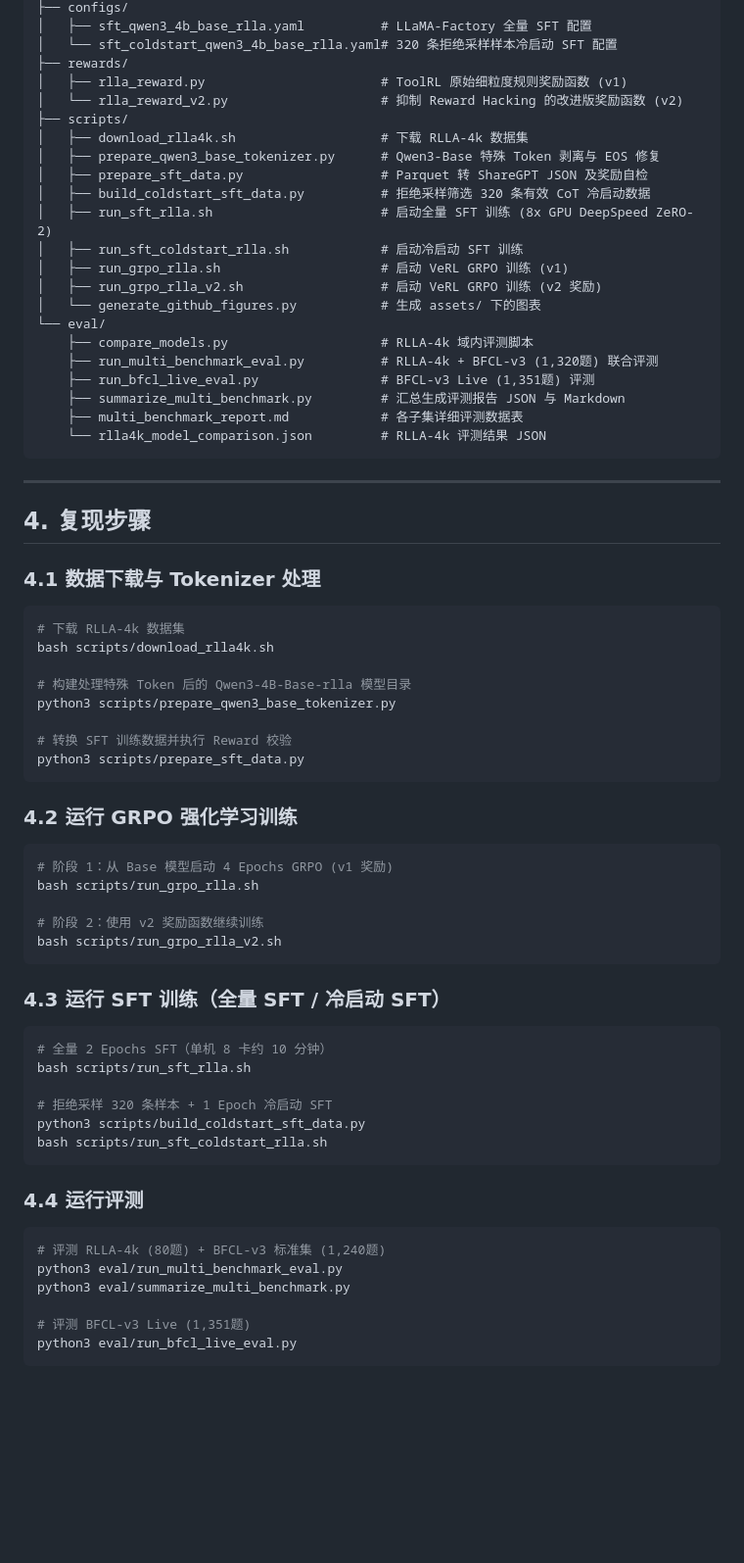
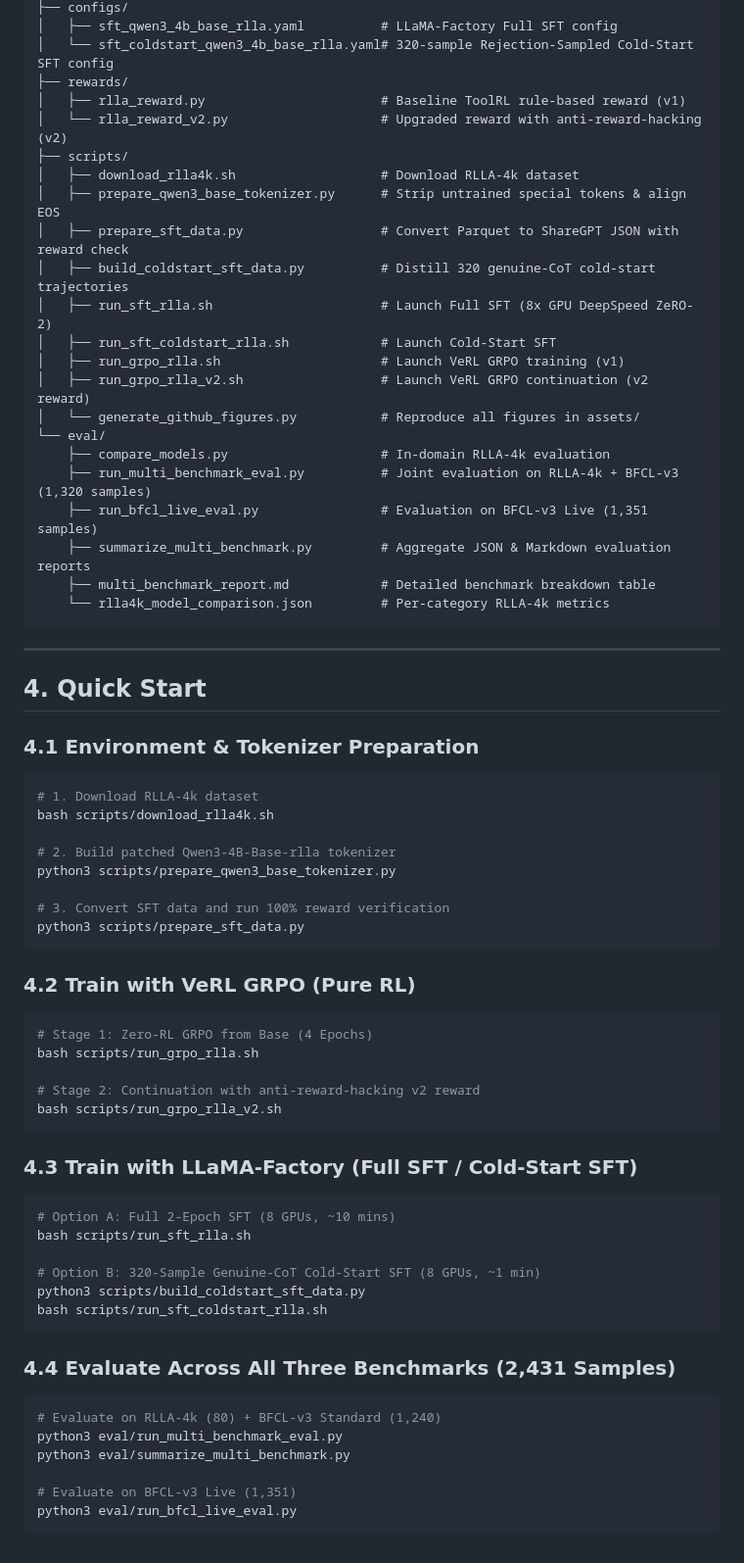
Before and after one commit to LiboPM/agent-rl-lab, a Markdown page: README.md, the part around one of its changes. Shown at 98% size. Rendered like a GitHub page; blank space fills up the shorter version.

Commit message:
docs: switch primary README, technical report, and figures to English with Chinese bilingual support

````diff
--- a/README.md
+++ b/README.md
@@ -69,73 +72,73 @@ agent-rl-lab/
 ├── configs/
-│   ├── sft_qwen3_4b_base_rlla.yaml          # LLaMA-Factory 全量 SFT 配置
-│   └── sft_coldstart_qwen3_4b_base_rlla.yaml# 320 条拒绝采样样本冷启动 SFT 配置
+│   ├── sft_qwen3_4b_base_rlla.yaml          # LLaMA-Factory Full SFT config
+│   └── sft_coldstart_qwen3_4b_base_rlla.yaml# 320-sample Rejection-Sampled Cold-Start SFT config
 ├── rewards/
-│   ├── rlla_reward.py                       # ToolRL 原始细粒度规则奖励函数 (v1)
-│   └── rlla_reward_v2.py                    # 抑制 Reward Hacking 的改进版奖励函数 (v2)
+│   ├── rlla_reward.py                       # Baseline ToolRL rule-based reward (v1)
+│   └── rlla_reward_v2.py                    # Upgraded reward with anti-reward-hacking (v2)
 ├── scripts/
-│   ├── download_rlla4k.sh                   # 下载 RLLA-4k 数据集
-│   ├── prepare_qwen3_base_tokenizer.py      # Qwen3-Base 特殊 Token 剥离与 EOS 修复
-│   ├── prepare_sft_data.py                  # Parquet 转 ShareGPT JSON 及奖励自检
-│   ├── build_coldstart_sft_data.py          # 拒绝采样筛选 320 条有效 CoT 冷启动数据
-│   ├── run_sft_rlla.sh                      # 启动全量 SFT 训练 (8x GPU DeepSpeed ZeRO-2)
-│   ├── run_sft_coldstart_rlla.sh            # 启动冷启动 SFT 训练
-│   ├── run_grpo_rlla.sh                     # 启动 VeRL GRPO 训练 (v1)
-│   ├── run_grpo_rlla_v2.sh                  # 启动 VeRL GRPO 训练 (v2 奖励)
-│   └── generate_github_figures.py           # 生成 assets/ 下的图表
+│   ├── download_rlla4k.sh                   # Download RLLA-4k dataset
+│   ├── prepare_qwen3_base_tokenizer.py      # Strip untrained special tokens & align EOS
+│   ├── prepare_sft_data.py                  # Convert Parquet to ShareGPT JSON with reward check
+│   ├── build_coldstart_sft_data.py          # Distill 320 genuine-CoT cold-start trajectories
+│   ├── run_sft_rlla.sh                      # Launch Full SFT (8x GPU DeepSpeed ZeRO-2)
+│   ├── run_sft_coldstart_rlla.sh            # Launch Cold-Start SFT
+│   ├── run_grpo_rlla.sh                     # Launch VeRL GRPO training (v1)
+│   ├── run_grpo_rlla_v2.sh                  # Launch VeRL GRPO continuation (v2 reward)
+│   └── generate_github_figures.py           # Reproduce all figures in assets/
 └── eval/
-    ├── compare_models.py                    # RLLA-4k 域内评测脚本
-    ├── run_multi_benchmark_eval.py          # RLLA-4k + BFCL-v3 (1,320题) 联合评测
-    ├── run_bfcl_live_eval.py                # BFCL-v3 Live (1,351题) 评测
-    ├── summarize_multi_benchmark.py         # 汇总生成评测报告 JSON 与 Markdown
-    ├── multi_benchmark_report.md            # 各子集详细评测数据表
-    └── rlla4k_model_comparison.json         # RLLA-4k 评测结果 JSON
+    ├── compare_models.py                    # In-domain RLLA-4k evaluation
+    ├── run_multi_benchmark_eval.py          # Joint evaluation on RLLA-4k + BFCL-v3 (1,320 samples)
+    ├── run_bfcl_live_eval.py                # Evaluation on BFCL-v3 Live (1,351 samples)
+    ├── summarize_multi_benchmark.py         # Aggregate JSON & Markdown evaluation reports
+    ├── multi_benchmark_report.md            # Detailed benchmark breakdown table
+    └── rlla4k_model_comparison.json         # Per-category RLLA-4k metrics
 ```
 
 ---
 
-## 4. 复现步骤
+## 4. Quick Start
 
-### 4.1 数据下载与 Tokenizer 处理
+### 4.1 Environment & Tokenizer Preparation
 
 ```bash
-# 下载 RLLA-4k 数据集
+# 1. Download RLLA-4k dataset
 bash scripts/download_rlla4k.sh
 
-# 构建处理特殊 Token 后的 Qwen3-4B-Base-rlla 模型目录
+# 2. Build patched Qwen3-4B-Base-rlla tokenizer
 python3 scripts/prepare_qwen3_base_tokenizer.py
 
-# 转换 SFT 训练数据并执行 Reward 校验
+# 3. Convert SFT data and run 100% reward verification
 python3 scripts/prepare_sft_data.py
 ```
 
-### 4.2 运行 GRPO 强化学习训练
+### 4.2 Train with VeRL GRPO (Pure RL)
 
 ```bash
-# 阶段 1：从 Base 模型启动 4 Epochs GRPO (v1 奖励)
+# Stage 1: Zero-RL GRPO from Base (4 Epochs)
 bash scripts/run_grpo_rlla.sh
 
-# 阶段 2：使用 v2 奖励函数继续训练
+# Stage 2: Continuation with anti-reward-hacking v2 reward
 bash scripts/run_grpo_rlla_v2.sh
 ```
 
-### 4.3 运行 SFT 训练（全量 SFT / 冷启动 SFT）
+### 4.3 Train with LLaMA-Factory (Full SFT / Cold-Start SFT)
 
 ```bash
-# 全量 2 Epochs SFT（单机 8 卡约 10 分钟）
+# Option A: Full 2-Epoch SFT (8 GPUs, ~10 mins)
 bash scripts/run_sft_rlla.sh
 
-# 拒绝采样 320 条样本 + 1 Epoch 冷启动 SFT
+# Option B: 320-Sample Genuine-CoT Cold-Start SFT (8 GPUs, ~1 min)
 python3 scripts/build_coldstart_sft_data.py
 bash scripts/run_sft_coldstart_rlla.sh
 ```
 
-### 4.4 运行评测
+### 4.4 Evaluate Across All Three Benchmarks (2,431 Samples)
 
 ```bash
-# 评测 RLLA-4k (80题) + BFCL-v3 标准集 (1,240题)
+# Evaluate on RLLA-4k (80) + BFCL-v3 Standard (1,240)
 python3 eval/run_multi_benchmark_eval.py
 python3 eval/summarize_multi_benchmark.py
 
-# 评测 BFCL-v3 Live (1,351题)
+# Evaluate on BFCL-v3 Live (1,351)
 python3 eval/run_bfcl_live_eval.py
 ```
````
Also changed, not shown: other parts of README.md (+42 -39 lines), README_zh.md (added, +60 -0 lines), docs/SFT_vs_RL_Tool_Use_Deep_Dive.md (+77 -129 lines), docs/SFT_vs_RL_Tool_Use_Deep_Dive_zh.md (added, +117 -0 lines), assets/fig1_sft_vs_rl_overview.png, assets/fig2_training_dynamics_entropy_collapse.png, assets/fig3_deep_dive_clean_dirty_and_bfcl.png, assets/fig4_reward_v2_staircase.png, 1 other file.
